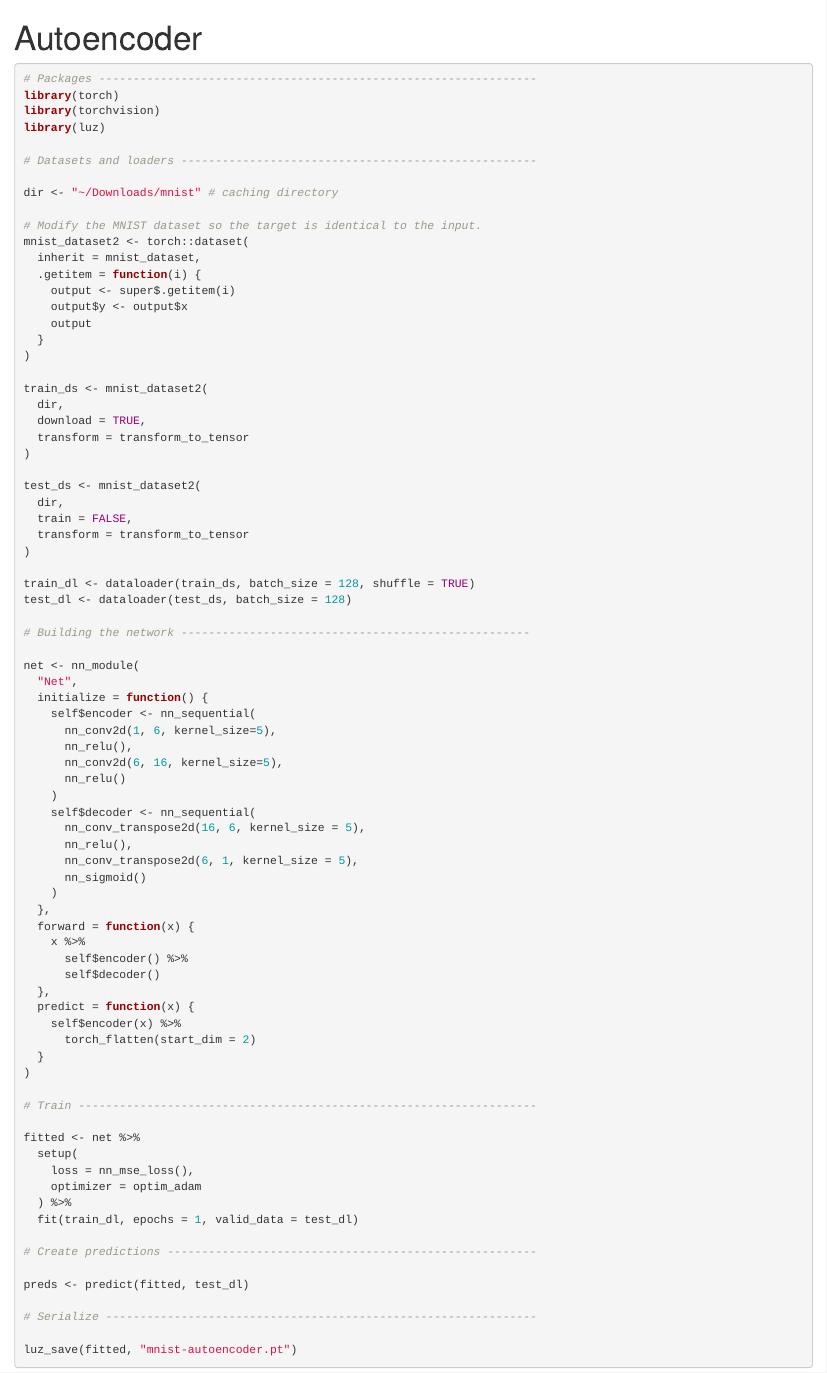
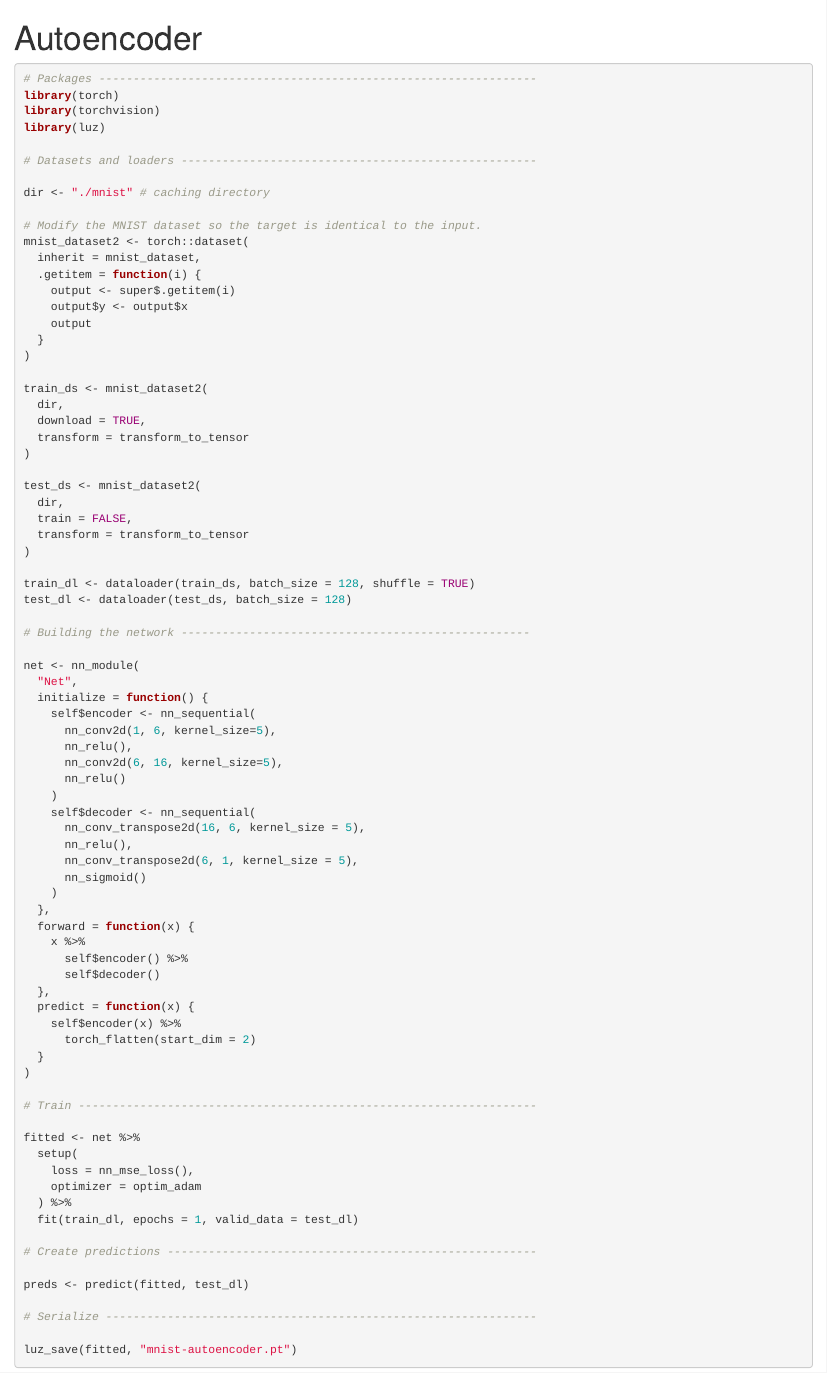
Before and after one commit to mlverse/luz, an R Markdown document (vignettes/examples/mnist-autoencoder.Rmd): the page in a window 1100 px wide, from its top. Rendered offline with R 4.5, knitr and Pandoc, with nearby package versions.

Commit message:
update mnist autoencoder example

```diff
--- a/vignettes/examples/mnist-autoencoder.Rmd
+++ b/vignettes/examples/mnist-autoencoder.Rmd
@@ -12,7 +12,7 @@ library(luz)
 
 # Datasets and loaders ----------------------------------------------------
 
-dir <- "~/Downloads/mnist" # caching directory
+dir <- "./mnist" # caching directory
 
 # Modify the MNIST dataset so the target is identical to the input.
 mnist_dataset2 <- torch::dataset(
```
Also changed, not shown: 1 other file.
